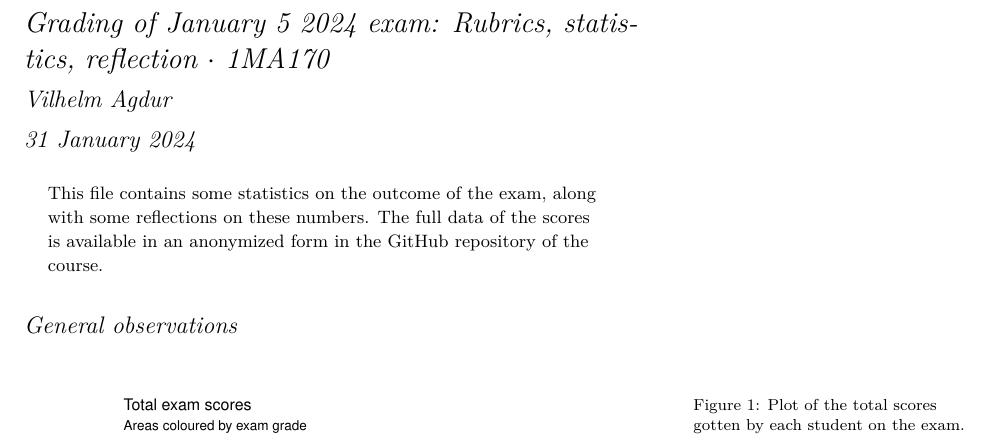
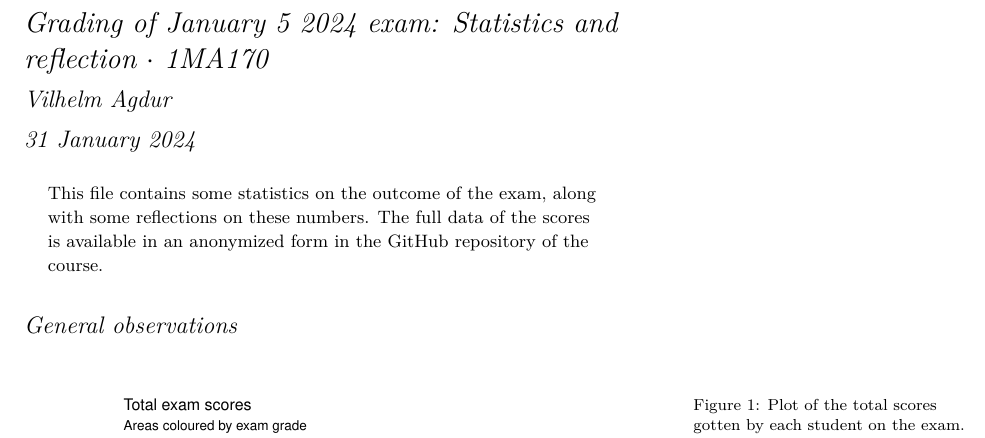
Before and after one commit to vagdur/Grafteori-1MA170, a LaTeX problem sheet (exam_report_jan24/exam_report.tex): part of page 1 of 9, cut so that both start at the same text. Compiled offline with XeLaTeX; a LaTeX package or settings file that is missing is left out.

Commit message:
update document title

```diff
--- a/exam_report_jan24/exam_report.tex
+++ b/exam_report_jan24/exam_report.tex
@@ -1,6 +1,6 @@
 \documentclass[nobib]{tufte-handout}
 
-\title{Grading of January 5 2024 exam: Rubrics, statistics, reflection $\cdot$ 1MA170}
+\title{Grading of January 5 2024 exam: Statistics and reflection $\cdot$ 1MA170}
 
 \author[Vilhelm Agdur]{Vilhelm Agdur}
 
```
Also changed, not shown: exam_report_jan24/exam_report.pdf.
